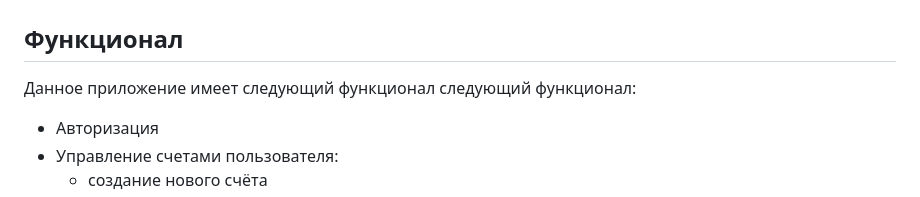
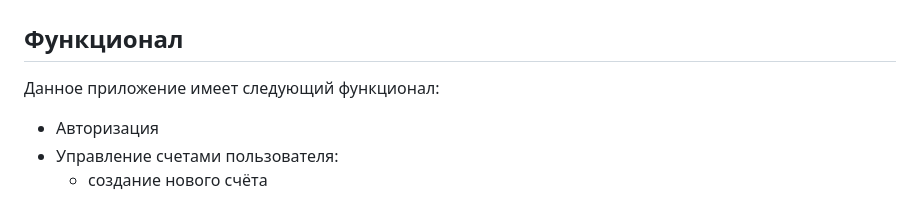
Before and after one commit to A1eks213/BankApplication, a Markdown page: README.md, the part around the change. Rendered like a GitHub page.

```diff
--- a/README.md
+++ b/README.md
@@ -1,6 +1,6 @@
 # Банковское приложение
 ## Функционал
-Данное приложение имеет следующий функционал следующий функционал:
+Данное приложение имеет следующий функционал:
 * Авторизация
 * Управление счетами пользователя:
     - создание нового счёта
```
